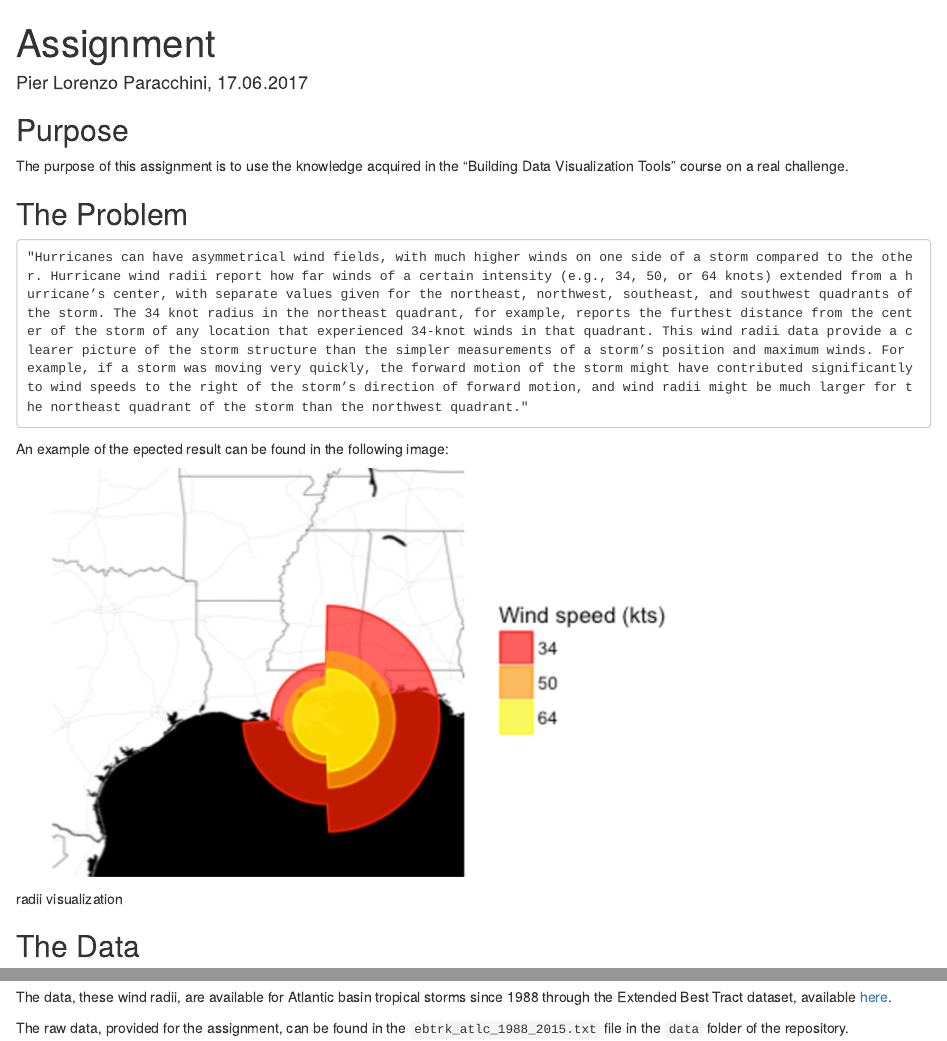
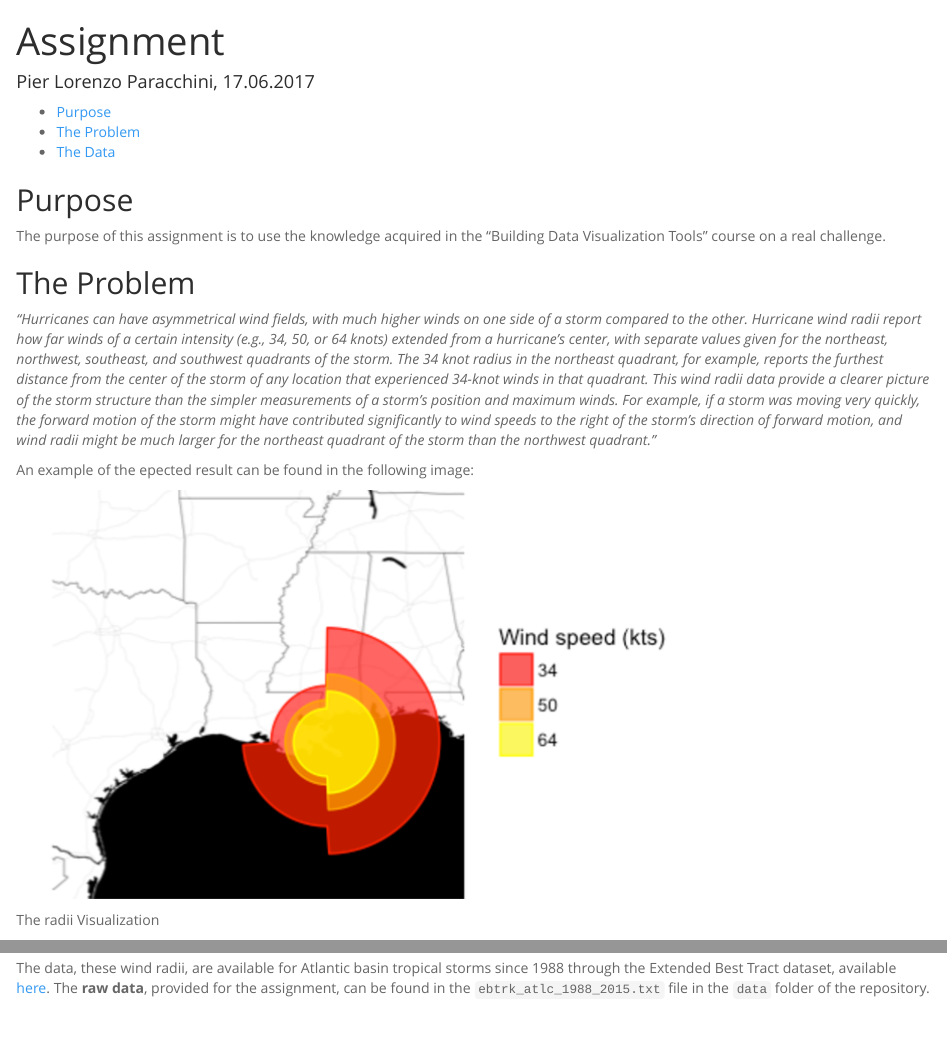
Before and after one commit to pparacch/DataVisualizationTools_Assignment, an R Markdown document (assignment.Rmd): the page in a window 1100 px wide, from its top, and a second part further down, joined at a grey line. Rendered offline with R 4.5, knitr and Pandoc, with nearby package versions.

Commit message:
Reviewed content ....

````diff
--- a/assignment.Rmd
+++ b/assignment.Rmd
@@ -1,9 +1,11 @@
 ---
 title: "Assignment"
-author: "Pier Lorenzo Paracchini, `r format(Sys.time(), '%d.%m.%Y')`"
+author: "Pier Lorenzo Paracchini, 17.06.2017"
 output:
   html_document:
     keep_md: yes
+    theme: spacelab
+    toc: yes
 ---
 
 ```{r setup, include=FALSE}
@@ -16,14 +18,12 @@ The purpose of this assignment is to use the knowledge acquired in the "Building
 
 ## The Problem
 
-    "Hurricanes can have asymmetrical wind fields, with much higher winds on one side of a storm compared to the other. Hurricane wind radii report how far winds of a certain intensity (e.g., 34, 50, or 64 knots) extended from a hurricane’s center, with separate values given for the northeast, northwest, southeast, and southwest quadrants of the storm. The 34 knot radius in the northeast quadrant, for example, reports the furthest distance from the center of the storm of any location that experienced 34-knot winds in that quadrant. This wind radii data provide a clearer picture of the storm structure than the simpler measurements of a storm’s position and maximum winds. For example, if a storm was moving very quickly, the forward motion of the storm might have contributed significantly to wind speeds to the right of the storm’s direction of forward motion, and wind radii might be much larger for the northeast quadrant of the storm than the northwest quadrant."
+_"Hurricanes can have asymmetrical wind fields, with much higher winds on one side of a storm compared to the other. Hurricane wind radii report how far winds of a certain intensity (e.g., 34, 50, or 64 knots) extended from a hurricane’s center, with separate values given for the northeast, northwest, southeast, and southwest quadrants of the storm. The 34 knot radius in the northeast quadrant, for example, reports the furthest distance from the center of the storm of any location that experienced 34-knot winds in that quadrant. This wind radii data provide a clearer picture of the storm structure than the simpler measurements of a storm’s position and maximum winds. For example, if a storm was moving very quickly, the forward motion of the storm might have contributed significantly to wind speeds to the right of the storm’s direction of forward motion, and wind radii might be much larger for the northeast quadrant of the storm than the northwest quadrant."_
 
 An example of the epected result can be found in the following image:
 
-![radii visualization](imgs/expectedResult.png)
+![The radii Visualization](imgs/expectedResult.png)
 
 ## The Data
 
-The data, these wind radii, are available for Atlantic basin tropical storms since 1988 through the Extended Best Tract dataset, available [here]( http://rammb.cira.colostate.edu/research/tropical_cyclones/tc_extended_best_track_dataset/).
-
-The raw data, provided for the assignment, can be found in the `ebtrk_atlc_1988_2015.txt` file in the `data` folder of the repository.
+The data, these wind radii, are available for Atlantic basin tropical storms since 1988 through the Extended Best Tract dataset, available [here]( http://rammb.cira.colostate.edu/research/tropical_cyclones/tc_extended_best_track_dataset/). The __raw data__, provided for the assignment, can be found in the `ebtrk_atlc_1988_2015.txt` file in the `data` folder of the repository.
````
Also changed, not shown: assignment.html, assignment.md.
